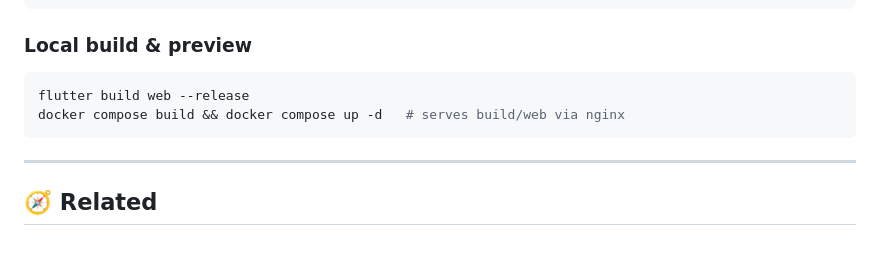
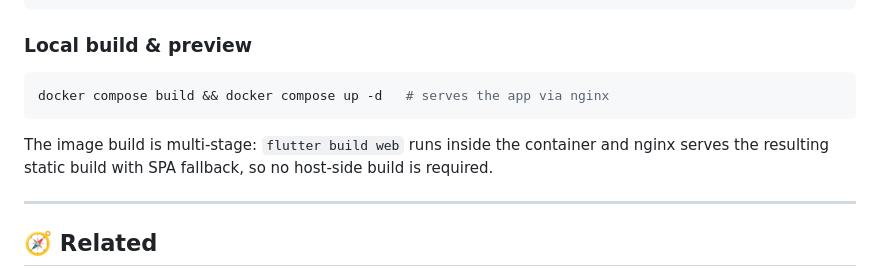
Before and after one commit to Gewerber/gewerber-app, a Markdown page: README.md, the part around the change. Drawn GitHub-style; blank space fills up the shorter version.

Commit message:
docs: refresh documentation for accuracy (local preview build steps)

````diff
--- a/README.md
+++ b/README.md
@@ -90,9 +90,12 @@ bash deploy/deploy.sh test ghcr.io/gewerber/gewerber-app:test-latest
 ### Local build & preview
 
 ```bash
-flutter build web --release
-docker compose build && docker compose up -d   # serves build/web via nginx
+docker compose build && docker compose up -d   # serves the app via nginx
 ```
+
+The image build is multi-stage: `flutter build web` runs inside the
+container and nginx serves the resulting static build with SPA fallback,
+so no host-side build is required.
 
 ---
 
````
